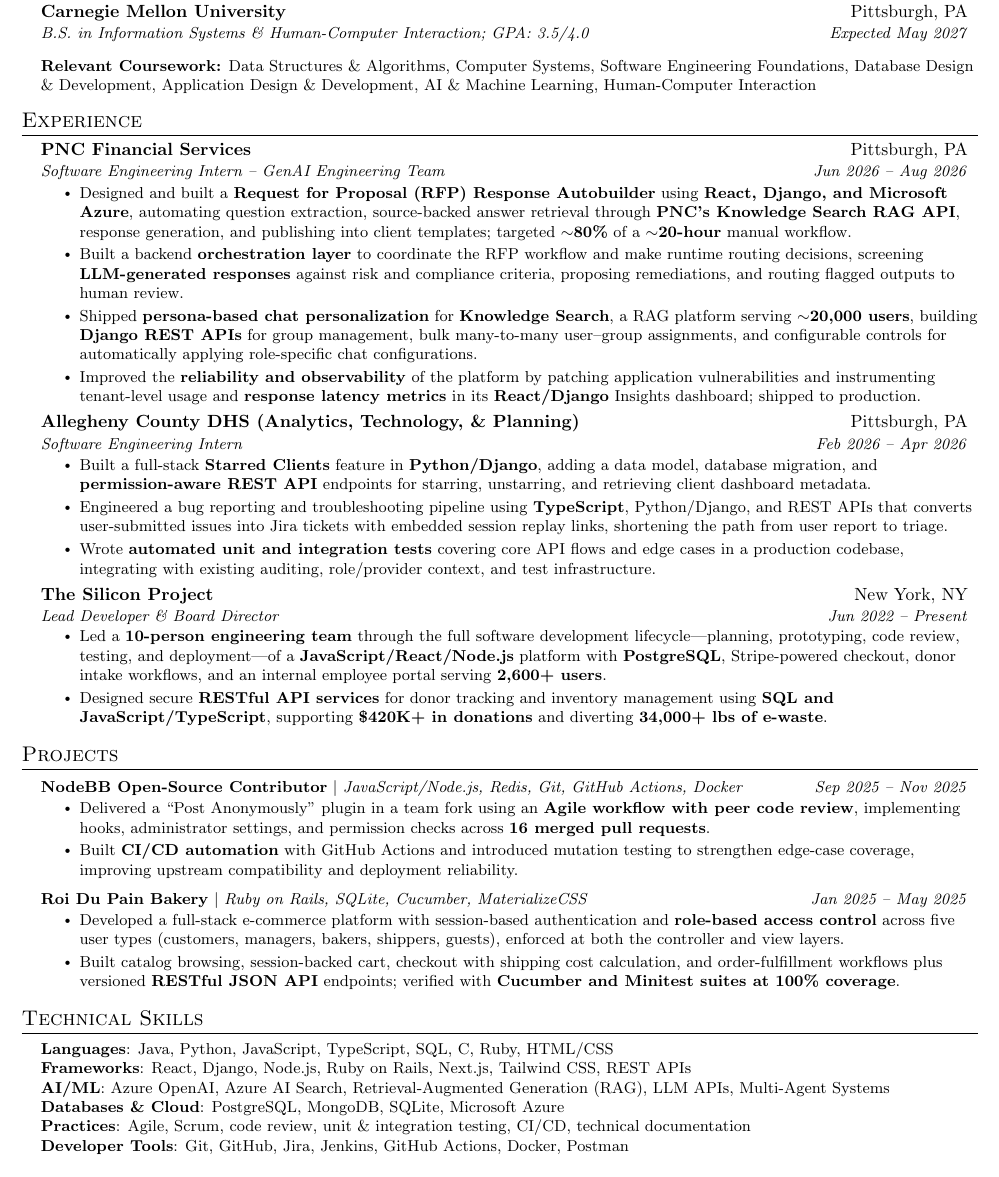
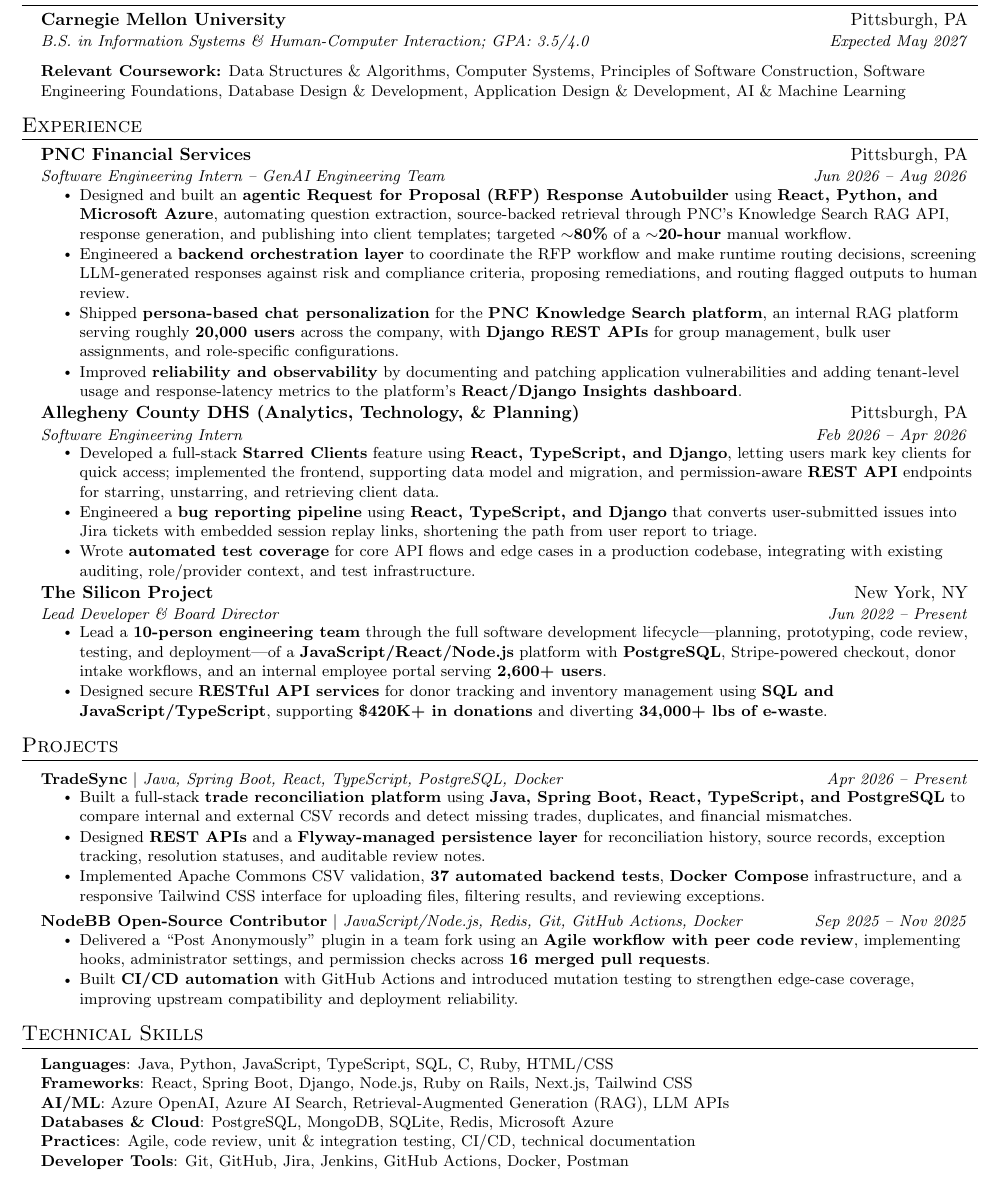
Before and after one commit to AdamSultan107/adam-portfolio-website, a LaTeX CV (resume/AdamSultanResume.tex): part of the page, cut so that both start at the same text. Compiled offline with pdfLaTeX.

Commit message:
Updated resume and projects

```diff
--- a/resume/AdamSultanResume.tex
+++ b/resume/AdamSultanResume.tex
@@ -107,7 +106,7 @@
       {Carnegie Mellon University}{Pittsburgh, PA}
       {B.S. in Information Systems \& Human-Computer Interaction; GPA: 3.5/4.0}{Expected May 2027}
     \vspace{2pt}
-    \item\small{\textbf{Relevant Coursework:} Data Structures \& Algorithms, Computer Systems, Software Engineering Foundations, Database Design \& Development, Application Design \& Development, AI \& Machine Learning, Human-Computer Interaction}
+    \item\small{\textbf{Relevant Coursework:} Data Structures \& Algorithms, Computer Systems, Principles of Software Construction, Software Engineering Foundations, Database Design \& Development, Application Design \& Development, AI \& Machine Learning}
     \vspace{-4pt}
   \resumeSubHeadingListEnd
 
@@ -120,13 +119,13 @@
       {Software Engineering Intern -- GenAI Engineering Team}{Jun 2026 -- Aug 2026}
       \resumeItemListStart
 
-        \resumeItem{Designed and built a \textbf{Request for Proposal (RFP) Response Autobuilder} using \textbf{React, Django, and Microsoft Azure}, automating question extraction, source-backed answer retrieval through \textbf{PNC's Knowledge Search RAG API}, response generation, and publishing into client templates; targeted \textbf{$\sim$80\%} of a \textbf{$\sim$20-hour} manual workflow.}
+        \resumeItem{Designed and built an \textbf{agentic Request for Proposal (RFP) Response Autobuilder} using \textbf{React, Python, and Microsoft Azure}, automating question extraction, source-backed retrieval through PNC's Knowledge Search RAG API, response generation, and publishing into client templates; targeted \textbf{$\sim$80\%} of a \textbf{$\sim$20-hour} manual workflow.}
 
-        \resumeItem{Built a backend \textbf{orchestration layer} to coordinate the RFP workflow and make runtime routing decisions, screening \textbf{LLM-generated responses} against risk and compliance criteria, proposing remediations, and routing flagged outputs to human review.}
+        \resumeItem{Engineered a \textbf{backend orchestration layer} to coordinate the RFP workflow and make runtime routing decisions, screening LLM-generated responses against risk and compliance criteria, proposing remediations, and routing flagged outputs to human review.}
 
-        \resumeItem{Shipped \textbf{persona-based chat personalization} for \textbf{Knowledge Search}, a RAG platform serving \textbf{$\sim$20,000 users}, building \textbf{Django REST APIs} for group management, bulk many-to-many user--group assignments, and configurable controls for automatically applying role-specific chat configurations.}
+        \resumeItem{Shipped \textbf{persona-based chat personalization} for the \textbf{PNC Knowledge Search platform}, an internal RAG platform serving roughly \textbf{20,000 users} across the company, with \textbf{Django REST APIs} for group management, bulk user assignments, and role-specific configurations.}
 
-        \resumeItem{Improved the \textbf{reliability and observability} of the platform by patching application vulnerabilities and instrumenting tenant-level usage and \textbf{response latency metrics} in its \textbf{React/Django} Insights dashboard; shipped to production.}
+        \resumeItem{Improved \textbf{reliability and observability} by documenting and patching application vulnerabilities and adding tenant-level usage and response-latency metrics to the platform's \textbf{React/Django Insights dashboard}.}
 
       \resumeItemListEnd
 
@@ -135,11 +134,11 @@
       {Software Engineering Intern}{Feb 2026 -- Apr 2026}
       \resumeItemListStart
 
-        \resumeItem{Built a full-stack \textbf{Starred Clients} feature in \textbf{Python/Django}, adding a data model, database migration, and \textbf{permission-aware REST API} endpoints for starring, unstarring, and retrieving client dashboard metadata.}
+        \resumeItem{Developed a full-stack \textbf{Starred Clients} feature using \textbf{React, TypeScript, and Django}, letting users mark key clients for quick access; implemented the frontend, supporting data model and migration, and permission-aware \textbf{REST API} endpoints for starring, unstarring, and retrieving client data.}
 
-        \resumeItem{Engineered a bug reporting and troubleshooting pipeline using \textbf{TypeScript}, Python/Django, and REST APIs that converts user-submitted issues into Jira tickets with embedded session replay links, shortening the path from user report to triage.}
+        \resumeItem{Engineered a \textbf{bug reporting pipeline} using \textbf{React, TypeScript, and Django} that converts user-submitted issues into Jira tickets with embedded session replay links, shortening the path from user report to triage.}
 
-        \resumeItem{Wrote \textbf{automated unit and integration tests} covering core API flows and edge cases in a production codebase, integrating with existing auditing, role/provider context, and test infrastructure.}
+        \resumeItem{Wrote \textbf{automated test coverage} for core API flows and edge cases in a production codebase, integrating with existing auditing, role/provider context, and test infrastructure.}
 
       \resumeItemListEnd
 
@@ -148,7 +147,7 @@
       {Lead Developer \& Board Director}{Jun 2022 -- Present}
       \resumeItemListStart
 
-        \resumeItem{Led a \textbf{10-person engineering team} through the full software development lifecycle---planning, prototyping, code review, testing, and deployment---of a \textbf{JavaScript/React/Node.js} platform with \textbf{PostgreSQL}, Stripe-powered checkout, donor intake workflows, and an internal employee portal serving \textbf{2,600+ users}.}
+        \resumeItem{Lead a \textbf{10-person engineering team} through the full software development lifecycle---planning, prototyping, code review, testing, and deployment---of a \textbf{JavaScript/React/Node.js} platform with \textbf{PostgreSQL}, Stripe-powered checkout, donor intake workflows, and an internal employee portal serving \textbf{2,600+ users}.}
 
         \resumeItem{Designed secure \textbf{RESTful API services} for donor tracking and inventory management using \textbf{SQL and JavaScript/TypeScript}, supporting \textbf{\$420K+ in donations} and diverting \textbf{34,000+ lbs of e-waste}.}
 
@@ -161,22 +160,24 @@
     \resumeSubHeadingListStart
 
       \resumeProjectHeading
+          {\textbf{TradeSync} $|$ \emph{Java, Spring Boot, React, TypeScript, PostgreSQL, Docker}}{Apr 2026 -- Present}
+          \resumeItemListStart
+
+            \resumeItem{Built a full-stack \textbf{trade reconciliation platform} using \textbf{Java, Spring Boot, React, TypeScript, and PostgreSQL} to compare internal and external CSV records and detect missing trades, duplicates, and financial mismatches.}
+
+            \resumeItem{Designed \textbf{REST APIs} and a \textbf{Flyway-managed persistence layer} for reconciliation history, source records, exception tracking, resolution statuses, and auditable review notes.}
+
+            \resumeItem{Implemented Apache Commons CSV validation, \textbf{37 automated backend tests}, \textbf{Docker Compose} infrastructure, and a responsive Tailwind CSS interface for uploading files, filtering results, and reviewing exceptions.}
+
+          \resumeItemListEnd
+
+      \resumeProjectHeading
           {\textbf{NodeBB Open-Source Contributor} $|$ \emph{JavaScript/Node.js, Redis, Git, GitHub Actions, Docker}}{Sep 2025 -- Nov 2025}
           \resumeItemListStart
 
             \resumeItem{Delivered a ``Post Anonymously'' plugin in a team fork using an \textbf{Agile workflow with peer code review}, implementing hooks, administrator settings, and permission checks across \textbf{16 merged pull requests}.}
 
             \resumeItem{Built \textbf{CI/CD automation} with GitHub Actions and introduced mutation testing to strengthen edge-case coverage, improving upstream compatibility and deployment reliability.}
-
-          \resumeItemListEnd
-
-      \resumeProjectHeading
-          {\textbf{Roi Du Pain Bakery} $|$ \emph{Ruby on Rails, SQLite, Cucumber, MaterializeCSS}}{Jan 2025 -- May 2025}
-          \resumeItemListStart
-
-            \resumeItem{Developed a full-stack e-commerce platform with session-based authentication and \textbf{role-based access control} across five user types (customers, managers, bakers, shippers, guests), enforced at both the controller and view layers.}
-
-            \resumeItem{Built catalog browsing, session-backed cart, checkout with shipping cost calculation, and order-fulfillment workflows plus versioned \textbf{RESTful JSON API} endpoints; verified with \textbf{Cucumber and Minitest suites at 100\% coverage}.}
 
           \resumeItemListEnd
 
@@ -187,10 +188,10 @@
  \begin{itemize}[leftmargin=0.15in, label={}]
     \small{\item{
      \textbf{Languages}{: Java, Python, JavaScript, TypeScript, SQL, C, Ruby, HTML/CSS} \\
-     \textbf{Frameworks}{: React, Django, Node.js, Ruby on Rails, Next.js, Tailwind CSS, REST APIs} \\
-     \textbf{AI/ML}{: Azure OpenAI, Azure AI Search, Retrieval-Augmented Generation (RAG), LLM APIs, Multi-Agent Systems} \\
-     \textbf{Databases \& Cloud}{: PostgreSQL, MongoDB, SQLite, Microsoft Azure} \\
-     \textbf{Practices}{: Agile, Scrum, code review, unit \& integration testing, CI/CD, technical documentation} \\
+     \textbf{Frameworks}{: React, Spring Boot, Django, Node.js, Ruby on Rails, Next.js, Tailwind CSS} \\
+     \textbf{AI/ML}{: Azure OpenAI, Azure AI Search, Retrieval-Augmented Generation (RAG), LLM APIs} \\
+     \textbf{Databases \& Cloud}{: PostgreSQL, MongoDB, SQLite, Redis, Microsoft Azure} \\
+     \textbf{Practices}{: Agile, code review, unit \& integration testing, CI/CD, technical documentation} \\
      \textbf{Developer Tools}{: Git, GitHub, Jira, Jenkins, GitHub Actions, Docker, Postman} \\
     }}
  \end{itemize}
```
Also changed, not shown: resume/AdamSultanResume.tex (1 more changed lines), 3 other files.
